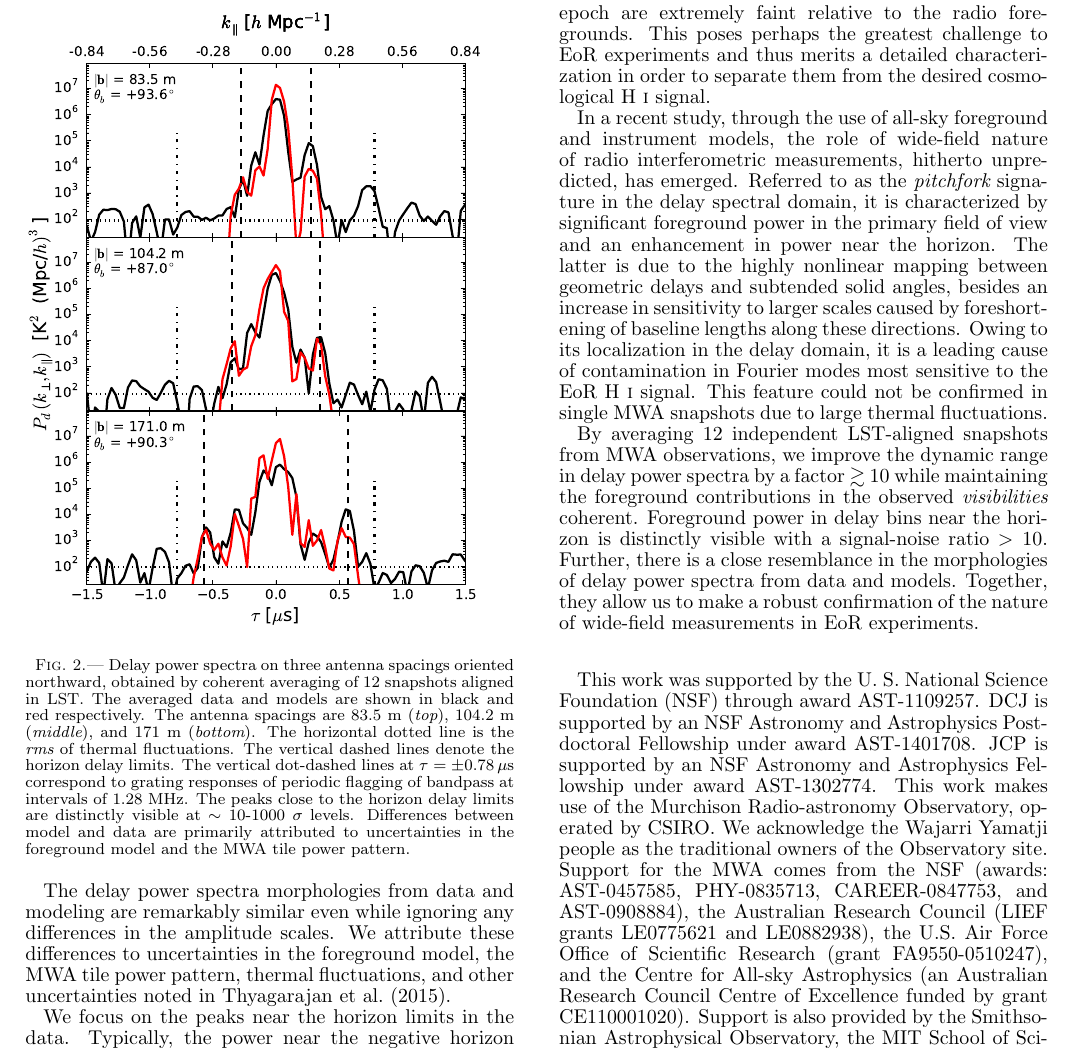
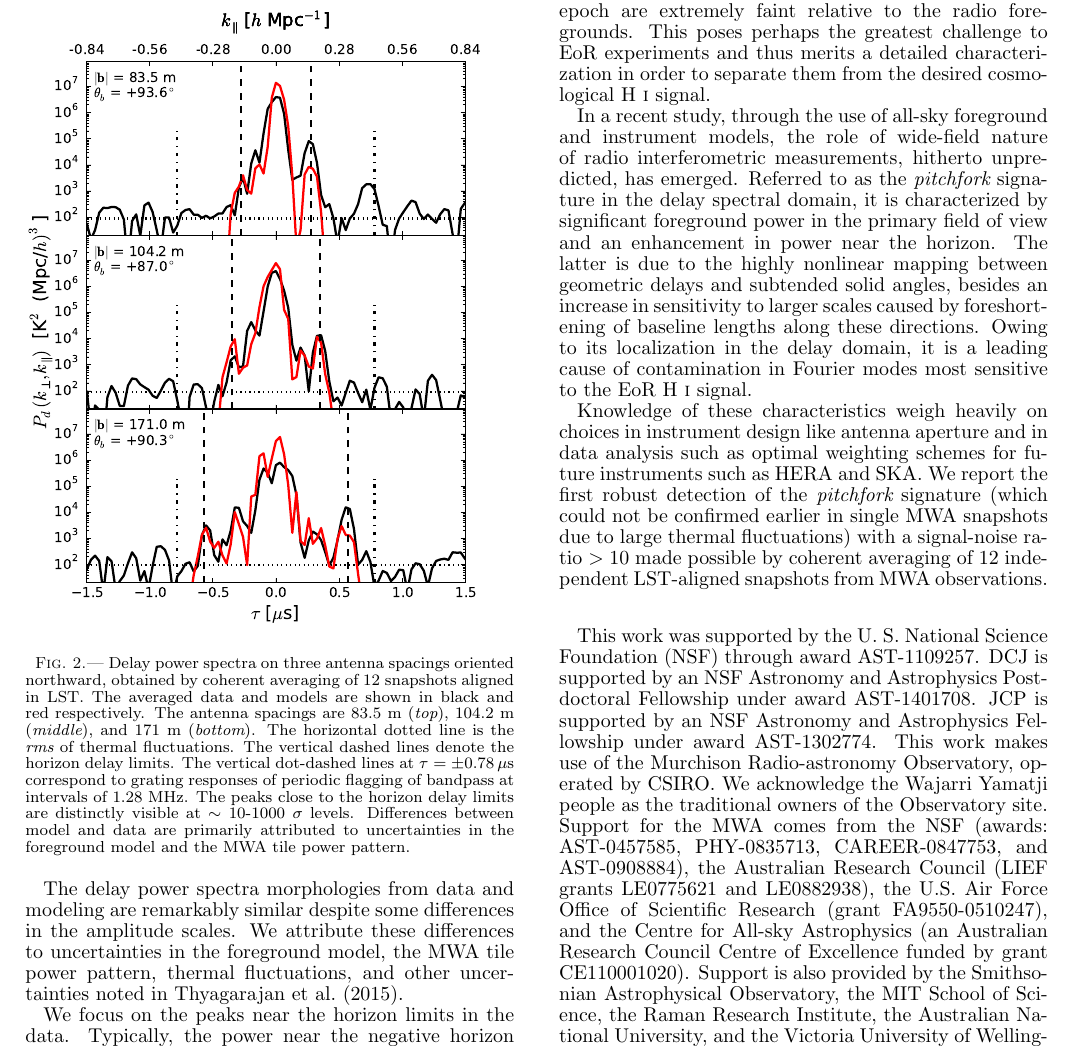
Before and after one commit to nithyanandan/pitchfork, a LaTeX document (ms.tex): part of page 4 of 5, cut so that both start at the same text. Compiled offline with LaTeX, dvips and Ghostscript.

Commit message:
Add more emphasis in the Summary section
From 14c8919:
============

In ms.tex,

(*) Modify Summary section to add more emphasis on the need to confirm
the pitchfork signature

```diff
--- a/ms.tex
+++ b/ms.tex
@@ -282,7 +282,7 @@ Figure~\ref{fig:3-baseline-comparison-delay-spectra} shows the amplitudes of ave
 \caption{Delay power spectra on three antenna spacings oriented northward, obtained by coherent averaging of 12 snapshots aligned in LST. The averaged data and models are shown in black and red respectively. The antenna spacings are 83.5~m ({\it top}), 104.2~m ({\it middle}), and 171~m ({\it bottom}). The horizontal dotted line is the {\it rms} of thermal fluctuations. The vertical dashed lines denote the horizon delay limits. The vertical dot-dashed lines at $\tau=\pm 0.78\,\mu$s correspond to grating responses of periodic flagging of bandpass at intervals of 1.28~MHz. The peaks close to the horizon delay limits are distinctly visible at $\sim 10$-1000~$\sigma$ levels. Differences between model and data are primarily attributed to uncertainties in the foreground model and the MWA tile power pattern. \label{fig:3-baseline-comparison-delay-spectra}}
 \end{figure}
 
-The delay power spectra morphologies from data and modeling are remarkably similar even while ignoring any differences in the amplitude scales. We attribute these differences to uncertainties in the foreground model, the MWA tile power pattern, thermal fluctuations, and other uncertainties noted in \citet{thy15}.
+The delay power spectra morphologies from data and modeling are remarkably similar despite some differences in the amplitude scales. We attribute these differences to uncertainties in the foreground model, the MWA tile power pattern, thermal fluctuations, and other uncertainties noted in \citet{thy15}.
 
 We focus on the peaks near the horizon limits in the data. Typically, the power near the negative horizon limit is seen with a signal-noise ratio (SNR) $\sim$~10-100, while that around the positive horizon limit is $\sim$~100-1000. The models of \citet{thy15} have noted that the foreground power near the horizon limits is due to the nature of wide-field measurements, and is predominantly composed of diffuse emission especially on baseline lengths $\lesssim 100$~m. Based on the morphological agreement between the data and the models, we conclude the features noted in our current analysis are a robust detection of the {\it pitchfork} signature predicted in \citet{thy15}.
 
@@ -290,9 +290,11 @@ We focus on the peaks near the horizon limits in the data. Typically, the power
 
 Fluctuations of redshifted H~{\sc i} from the reionization epoch are extremely faint relative to the radio foregrounds. This poses perhaps the greatest challenge to EoR experiments and thus merits a detailed characterization in order to separate them from the desired cosmological H~{\sc i} signal.
 
-In a recent study, through the use of all-sky foreground and instrument models, the role of wide-field nature of radio interferometric measurements, hitherto unpredicted, has emerged. Referred to as the {\it pitchfork} signature in the delay spectral domain, it is characterized by significant foreground power in the primary field of view and an enhancement in power near the horizon. The latter is due to the highly nonlinear mapping between geometric delays and subtended solid angles, besides an increase in sensitivity to larger scales caused by foreshortening of baseline lengths along these directions. Owing to its localization in the delay domain, it is a leading cause of contamination in Fourier modes most sensitive to the EoR H~{\sc i} signal. This feature could not be confirmed in single MWA snapshots due to large thermal fluctuations.
+In a recent study, through the use of all-sky foreground and instrument models, the role of wide-field nature of radio interferometric measurements, hitherto unpredicted, has emerged. Referred to as the {\it pitchfork} signature in the delay spectral domain, it is characterized by significant foreground power in the primary field of view and an enhancement in power near the horizon. The latter is due to the highly nonlinear mapping between geometric delays and subtended solid angles, besides an increase in sensitivity to larger scales caused by foreshortening of baseline lengths along these directions. Owing to its localization in the delay domain, it is a leading cause of contamination in Fourier modes most sensitive to the EoR H~{\sc i} signal.
 
-By averaging 12 independent LST-aligned snapshots from MWA observations, we improve the dynamic range in delay power spectra by a factor $\gtrsim$~10 while maintaining the foreground contributions in the observed {\it visibilities} coherent. Foreground power in delay bins near the horizon is distinctly visible with a signal-noise ratio $>10$. Further, there is a close resemblance in the morphologies of delay power spectra from data and models. Together, they allow us to make a robust confirmation of the nature of wide-field measurements in EoR experiments.
+Knowledge of these characteristics weigh heavily on choices in instrument design like antenna aperture and in data analysis such as optimal weighting schemes for future instruments such as HERA and SKA. We report the first robust detection of the {\it pitchfork} signature (which could not be confirmed earlier in single MWA snapshots due to large thermal fluctuations) with a signal-noise ratio $>10$ made possible by coherent averaging of 12 independent LST-aligned snapshots from MWA observations.
+
+% By averaging 12 independent LST-aligned snapshots from MWA observations, we improve the dynamic range in delay power spectra by a factor $\gtrsim$~10 while maintaining the foreground contributions in the observed {\it visibilities} coherent. Foreground power in delay bins near the horizon is distinctly visible with a signal-noise ratio $>10$. Further, there is a close resemblance in the morphologies of delay power spectra from data and models. Together, they allow us to make the first robust confirmation of the nature of wide-field measurements in EoR experiments.
 
 \acknowledgments
 
```
Also changed, not shown: changelog.txt, ms.pdf, ms.ps.
